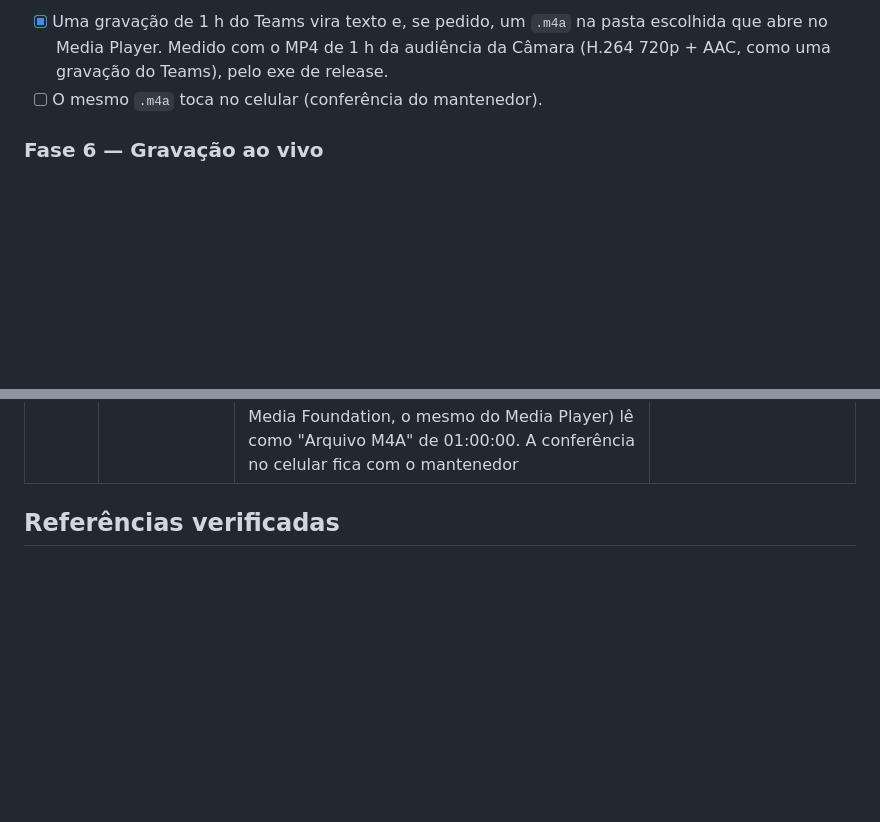
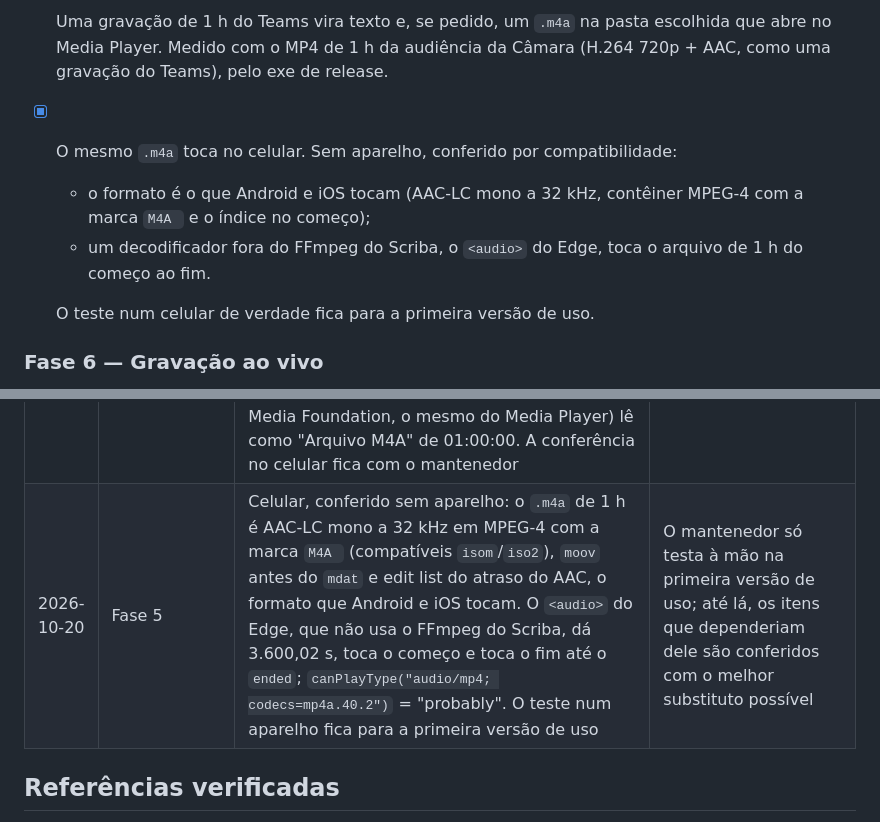
Before and after one commit to filipimr/scriba, a Markdown page: ROADMAP.md, 2 parts joined by grey strips. Rendered like a GitHub page; blank space fills up the shorter version.

Commit message:
roadmap: Fase 5, o .m4a no celular conferido por compatibilidade
Co-Authored-By: Claude Opus 5.5 <noreply@anthropic.com>

```diff
--- a/ROADMAP.md
+++ b/ROADMAP.md
@@ -374,7 +374,11 @@ O plano da fase a divide em duas etapas, cada uma com o próprio PR: 5.1 `media:
 **Pronto quando:**
 
 - [x] Uma gravação de 1 h do Teams vira texto e, se pedido, um `.m4a` na pasta escolhida que abre no Media Player. Medido com o MP4 de 1 h da audiência da Câmara (H.264 720p + AAC, como uma gravação do Teams), pelo exe de release.
-- [ ] O mesmo `.m4a` toca no celular (conferência do mantenedor).
+- [x] O mesmo `.m4a` toca no celular. Sem aparelho, conferido por compatibilidade:
+  - o formato é o que Android e iOS tocam (AAC-LC mono a 32 kHz, contêiner MPEG-4 com a marca `M4A ` e o índice no começo);
+  - um decodificador fora do FFmpeg do Scriba, o `<audio>` do Edge, toca o arquivo de 1 h do começo ao fim.
+
+  O teste num celular de verdade fica para a primeira versão de uso.
 
 ### Fase 6 — Gravação ao vivo
 
@@ -596,6 +600,7 @@ Objetivo: o `scriba.exe` final roda em qualquer Windows sem instalar nada e se c
 | 2026-10-20 | Fase 5 | "Mostrar no Explorer": `Opener::reveal` com `SHOpenFolderAndSelectItems` (a pasta aberta com o `.m4a` selecionado, conferido no app); o `PrintOpener` imprime `mostrar arquivo: …`. O E2E controla o "Salvar como" pelo `ScriptedDialog` (`<data-dir>/salvar-como.txt`) | Mesmo padrão do `PrintOpener` da 4.5 |
 | 2026-10-20 | Fase 5 | Design: componente `audio-prompt` (parchment dentro do card branco, `{typography.callout}`, `{rounded.md}`, 12 × 16 px), com "Guardar áudio" e "Descartar" em `button-secondary` de mesmo peso e "Mostrar no Explorer" em `button-utility` (ícone Lucide folder-search). Enquanto grava, o botão de ação do card vira "Cancelar o áudio de …"; com a janela aberta, ele fica inativo | Nenhuma resposta é a errada; a troca de superfície separa a pergunta sem borda nem cor |
 | 2026-10-20 | Fase 5 | "Pronto quando" com o exe de release (Vulkan) e o MP4 de 1 h (472 MB): transcrição em 119 s na RTX (estimativa do card: "Cerca de 3 min"); "Guardar áudio" pela janela real em 25 s do clique ao fim; `.m4a` de 30,1 MB, AAC-LC mono a 32 kHz, 3.600,02 s, que o shell do Windows (o Media Foundation, o mesmo do Media Player) lê como "Arquivo M4A" de 01:00:00. A conferência no celular fica com o mantenedor | Critério da fase |
+| 2026-10-20 | Fase 5 | Celular, conferido sem aparelho: o `.m4a` de 1 h é AAC-LC mono a 32 kHz em MPEG-4 com a marca `M4A ` (compatíveis `isom`/`iso2`), `moov` antes do `mdat` e edit list do atraso do AAC, o formato que Android e iOS tocam. O `<audio>` do Edge, que não usa o FFmpeg do Scriba, dá 3.600,02 s, toca o começo e toca o fim até o `ended`; `canPlayType("audio/mp4; codecs=mp4a.40.2")` = "probably". O teste num aparelho fica para a primeira versão de uso | O mantenedor só testa à mão na primeira versão de uso; até lá, os itens que dependeriam dele são conferidos com o melhor substituto possível |
 
 ## Referências verificadas
 
```
